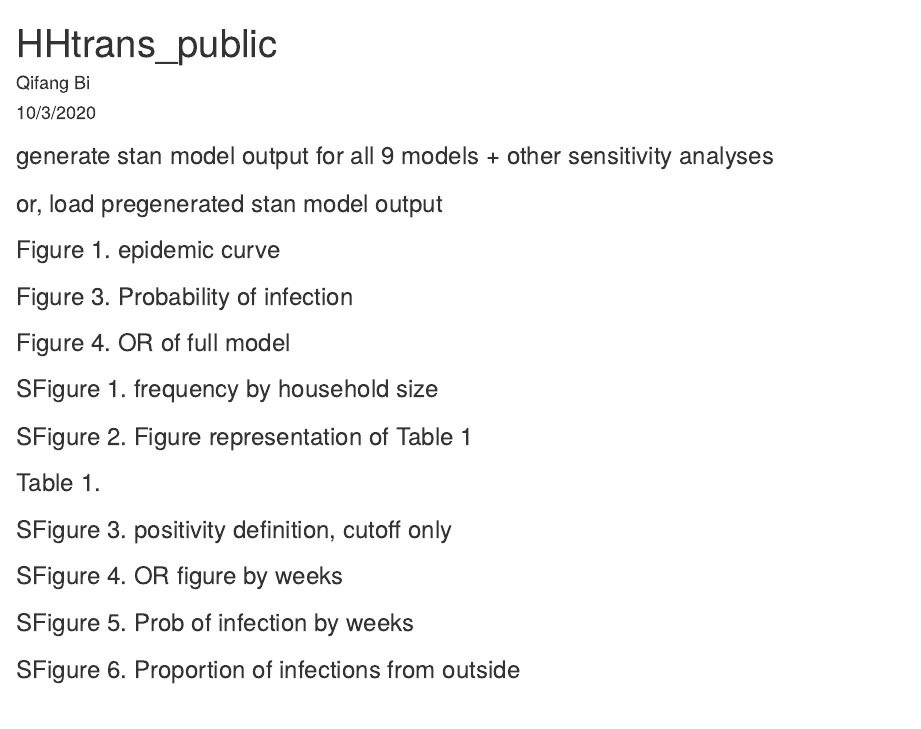
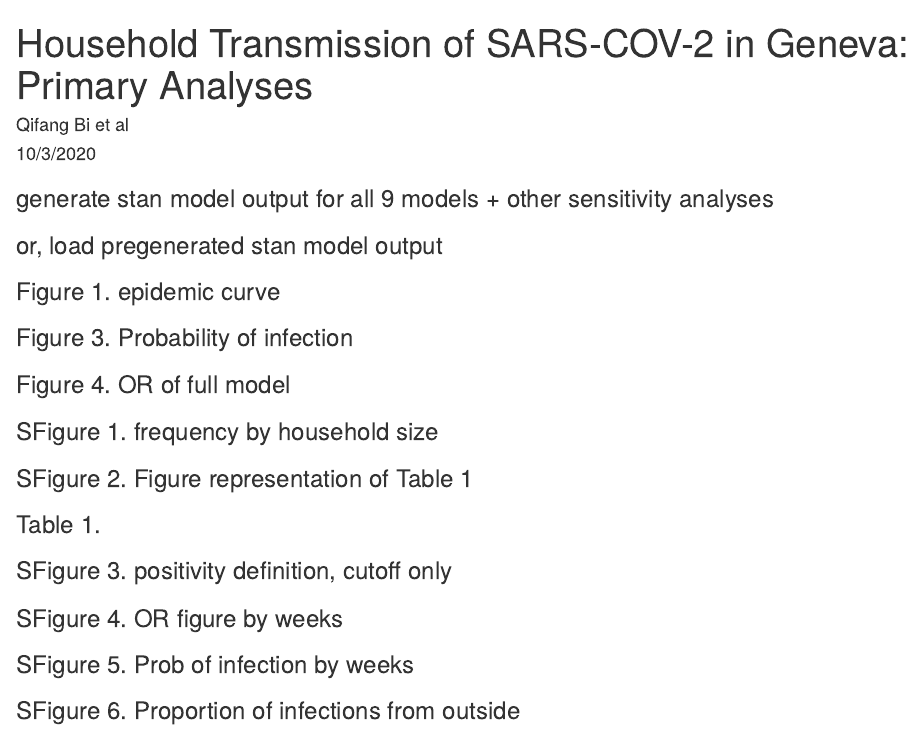
Before and after one commit to HopkinsIDD/serocovpop-households, an R Markdown document (source/HHtrans_public.Rmd): the page in a window 1100 px wide, from its top. Rendered offline with R 4.5, knitr and Pandoc, with nearby package versions; the code chunks are not run, so their results and figures are left out.

Commit message:
Update HHtrans_public.Rmd

```diff
--- a/source/HHtrans_public.Rmd
+++ b/source/HHtrans_public.Rmd
@@ -1,6 +1,6 @@
 ---
-title: "HHtrans_public"
-author: "Qifang Bi"
+title: "Household Transmission of SARS-COV-2 in Geneva: Primary Analyses"
+author: "Qifang Bi et al"
 date: "10/3/2020"
 output: html_document
 ---
```
